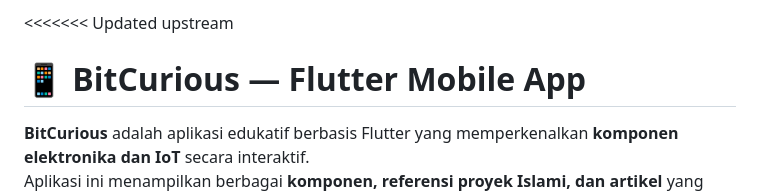
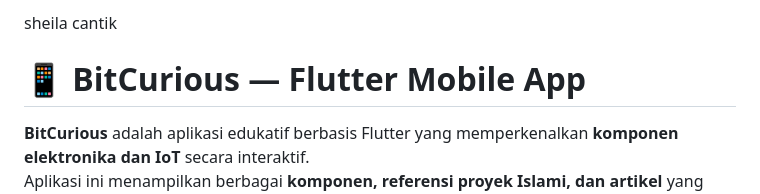
Before and after one commit to sheilaapr/bitcurious, a Markdown page: README.md, the part around the change. GitHub-like rendering.

```diff
--- a/README.md
+++ b/README.md
@@ -1,4 +1,4 @@
-<<<<<<< Updated upstream
+sheila cantik
 # 📱 BitCurious — Flutter Mobile App
 
 **BitCurious** adalah aplikasi edukatif berbasis Flutter yang memperkenalkan **komponen elektronika dan IoT** secara interaktif.
```
